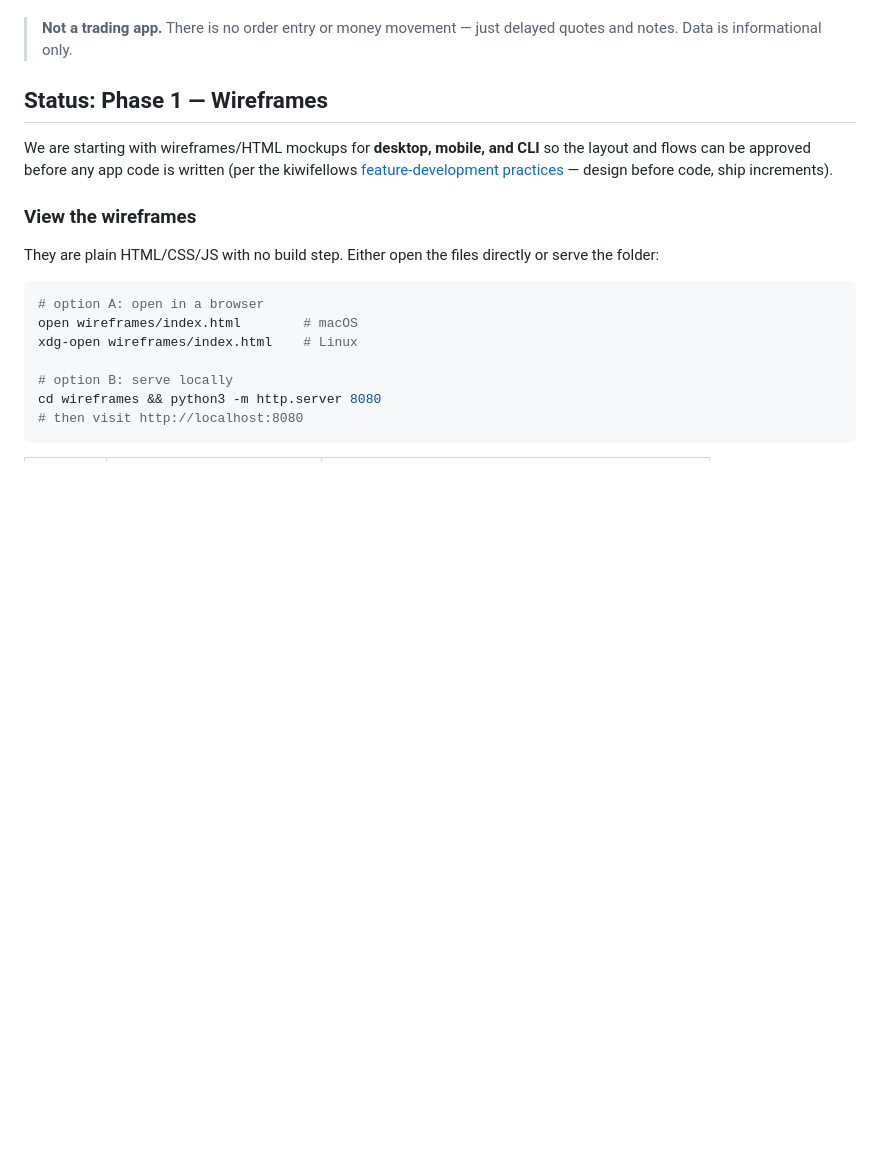
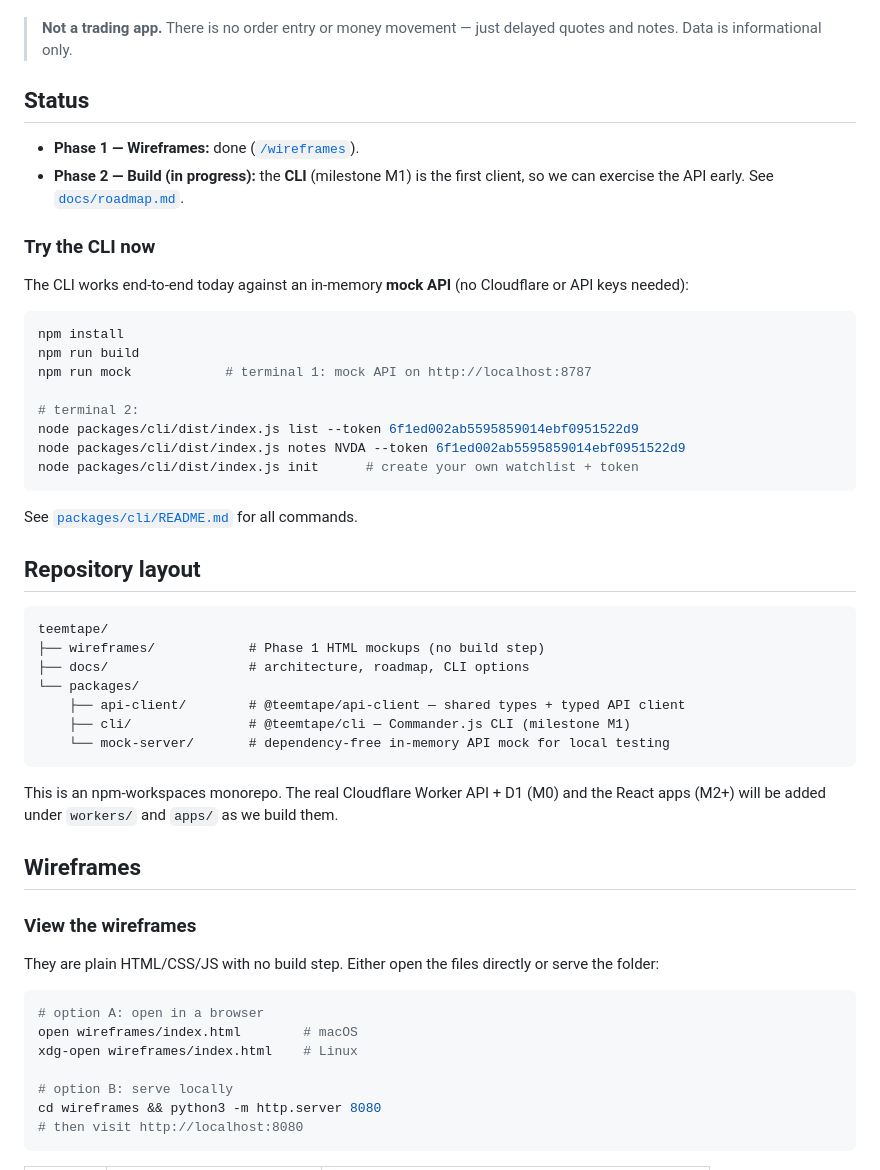
Before and after one commit to kiwifellows/teemtape, a Markdown page: README.md, the part around the change. Rendered like a GitHub page; blank space fills up the shorter version.

Commit message:
Update root README for monorepo layout and CLI usage
Co-authored-by: Ben Fellows <kiwifellows@users.noreply.github.com>

````diff
--- a/README.md
+++ b/README.md
@@ -7,12 +7,46 @@ learning how to build software **incrementally with agentic AI**.
 > **Not a trading app.** There is no order entry or money movement — just delayed
 > quotes and notes. Data is informational only.
 
-## Status: Phase 1 — Wireframes
+## Status
 
-We are starting with wireframes/HTML mockups for **desktop, mobile, and CLI** so
-the layout and flows can be approved before any app code is written
-(per the kiwifellows [feature-development practices] — design before code, ship
-increments).
+- **Phase 1 — Wireframes:** done ([`/wireframes`](wireframes)).
+- **Phase 2 — Build (in progress):** the **CLI** (milestone M1) is the first
+  client, so we can exercise the API early. See [`docs/roadmap.md`](docs/roadmap.md).
+
+### Try the CLI now
+
+The CLI works end-to-end today against an in-memory **mock API** (no Cloudflare or
+API keys needed):
+
+```bash
+npm install
+npm run build
+npm run mock            # terminal 1: mock API on http://localhost:8787
+
+# terminal 2:
+node packages/cli/dist/index.js list --token 6f1ed002ab5595859014ebf0951522d9
+node packages/cli/dist/index.js notes NVDA --token 6f1ed002ab5595859014ebf0951522d9
+node packages/cli/dist/index.js init      # create your own watchlist + token
+```
+
+See [`packages/cli/README.md`](packages/cli/README.md) for all commands.
+
+## Repository layout
+
+```
+teemtape/
+├── wireframes/            # Phase 1 HTML mockups (no build step)
+├── docs/                  # architecture, roadmap, CLI options
+└── packages/
+    ├── api-client/        # @teemtape/api-client — shared types + typed API client
+    ├── cli/               # @teemtape/cli — Commander.js CLI (milestone M1)
+    └── mock-server/       # dependency-free in-memory API mock for local testing
+```
+
+This is an npm-workspaces monorepo. The real Cloudflare Worker API + D1 (M0) and
+the React apps (M2+) will be added under `workers/` and `apps/` as we build them.
+
+## Wireframes
 
 ### View the wireframes
 
````
